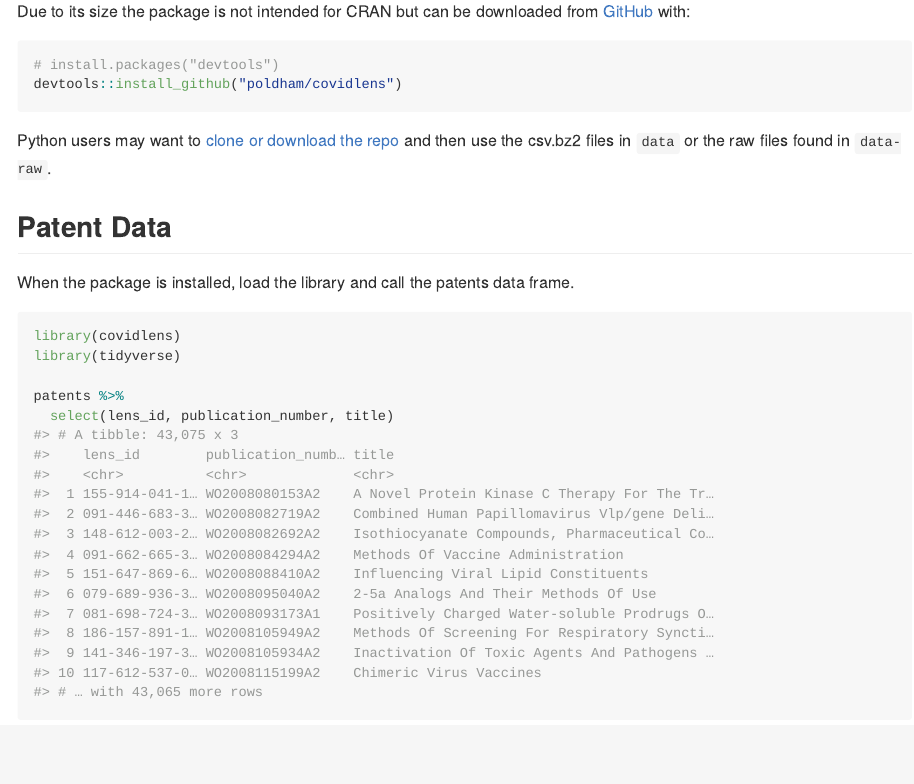
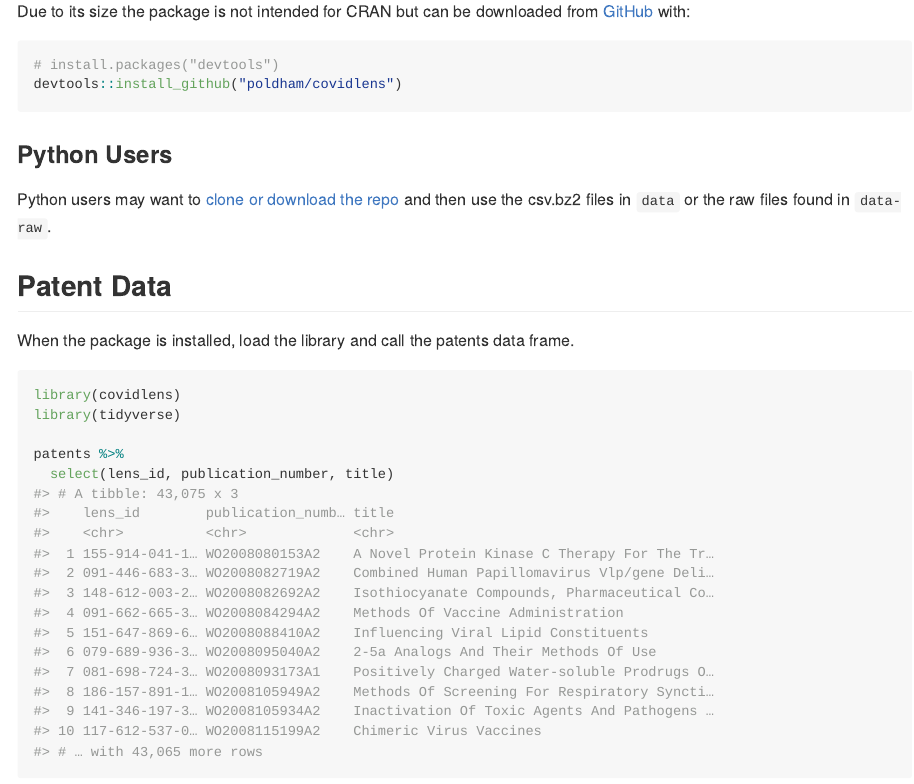
Before and after one commit to poldham/covidlens, an R Markdown document (README.Rmd): the page in a window 1100 px wide, from 650 px down. The pictures show the output file README.md that the author committed with the source, drawn offline in the style of GitHub.

Commit message:
update for Python users in Readme

````diff
--- a/README.Rmd
+++ b/README.Rmd
@@ -50,6 +50,8 @@ Due to its size the package is not intended for CRAN but can be downloaded from
 # install.packages("devtools")
 devtools::install_github("poldham/covidlens")
 ```
+
+### Python Users
 
 Python users may want to [clone or download the repo](https://github.com/poldham/covidlens) and then use the csv.bz2 files in `data` or the raw files found in `data-raw`.
 
````
Also changed, not shown: README.md, docs/pkgdown.yml, 2 other files.
